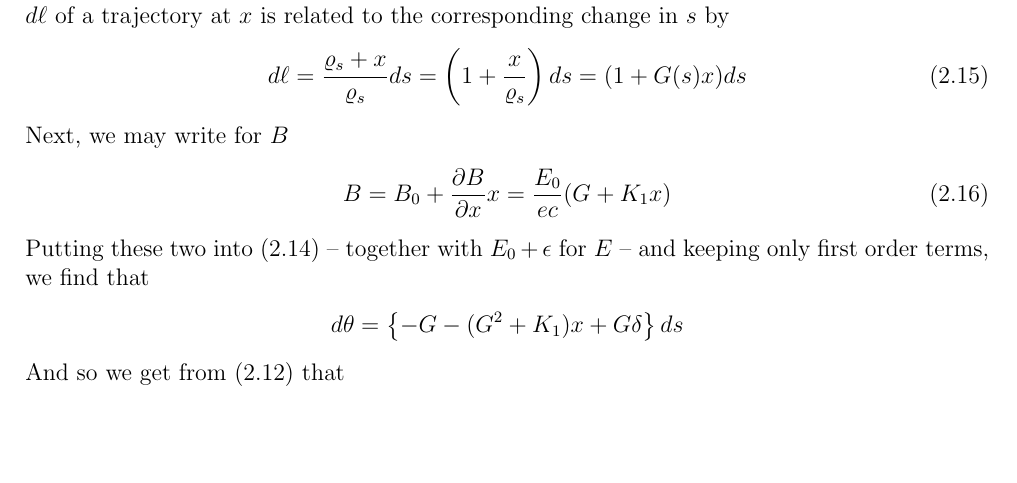
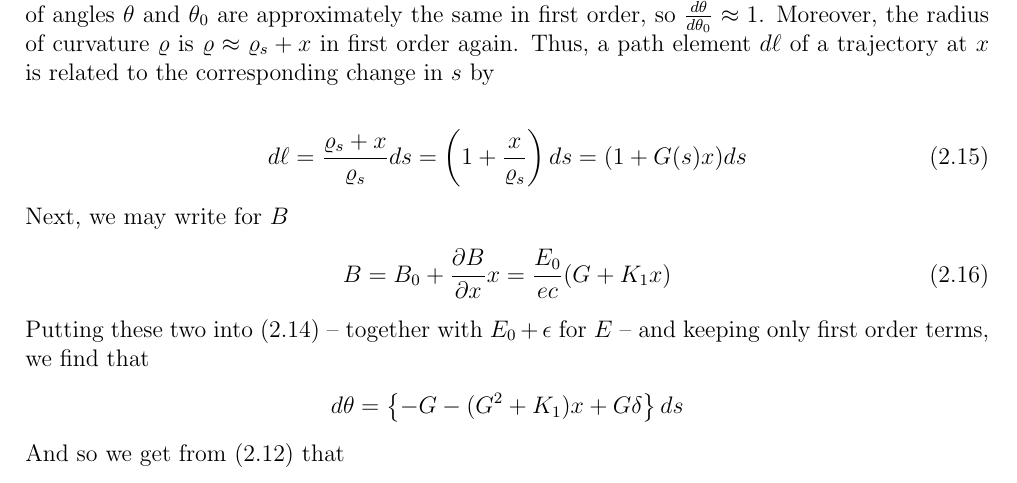
Before and after one commit to lnls-fac/doc-sands-adaptation, a LaTeX thesis (sands-adaptation.tex, which reads Chapter_2/2_03_EquationsOfMotion.tex): part of page 14 of 108, cut at the place of the change, the shorter picture padded with empty space. Compiled offline with pdfLaTeX.

Commit message:
Short discussion added in section 2_03

```diff
--- a/Chapter_2/2_03_EquationsOfMotion.tex
+++ b/Chapter_2/2_03_EquationsOfMotion.tex
@@ -27,3 +27 @@ and in a path element $d\ell$ of the trajectory the change in angle is
 \end{align}
-Next, notice that so long as the angle $x'$ is small -- as I shall always assume --
-a path element $d\ell$ of a trajectory at $x$ is related to the corresponding change in $s$ by
@@ -30,3 +35,7 @@ a path element $d\ell$ of a trajectory at $x$ is related to the corresponding ch
+Next, notice that so long as the angle $x'$ is small -- as I shall always assume -- the variations of angles $\theta$ and $\theta_0$ are approximately the same in first order,
+so $\frac{d\theta}{d\theta_0} \approx 1$. Moreover, the radius of curvature $\varrho$ is $\varrho \approx \varrho_s + x$ in first order again. Thus, a path element $d\ell$ of a trajectory at
+$x$ is related to the corresponding change in $s$ by
+
 \begin{align}
 	d\ell = \frac{\varrho_s + x}{\varrho_s} ds = \left(1+\frac{x}{\varrho_s}\right)ds = (1+G(s)x)ds\label{eq:2.15}
 \end{align}
```
Also changed, not shown: sands-adaptation.pdf (deleted), Chapter_2/2_03_EquationsOfMotion.tex (9 more changed lines).
